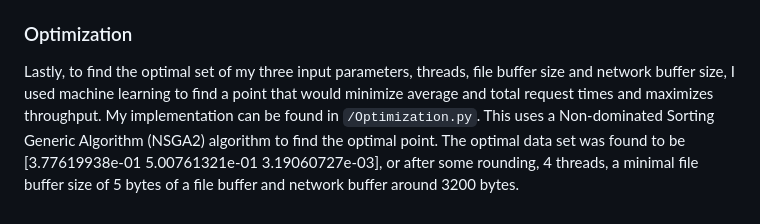
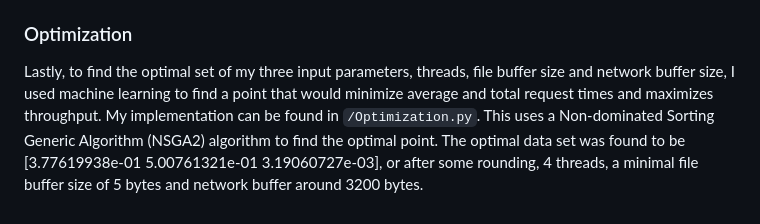
Before and after one commit to ColeMinersUnion/WebServer, a Markdown page: README.md, the part around the change. Drawn GitHub-style.

Commit message:
Sorry, had a typo

```diff
--- a/README.md
+++ b/README.md
@@ -46,4 +46,4 @@ Included in the `/Testing/` folder includes a few important files used for the p
 This data was then used in `ParamGraphs.py` to generate thirty 3D scatter plots. Each thread has three plots that show the total request time, average request time and throughput as a function of the buffer sizes. These can be found in the `/plots/` folder, named after the thread count.
 
 ### Optimization
-Lastly, to find the optimal set of my three input parameters, threads, file buffer size and network buffer size, I used machine learning to find a point that would minimize average and total request times and maximizes throughput. My implementation can be found in `/Optimization.py`.  This uses a Non-dominated Sorting Generic Algorithm (NSGA2) algorithm to find the optimal point. The optimal data set was found to be [3.77619938e-01 5.00761321e-01 3.19060727e-03], or after some rounding, 4 threads, a minimal file buffer size of 5 bytes of a file buffer and network buffer around 3200 bytes.
+Lastly, to find the optimal set of my three input parameters, threads, file buffer size and network buffer size, I used machine learning to find a point that would minimize average and total request times and maximizes throughput. My implementation can be found in `/Optimization.py`.  This uses a Non-dominated Sorting Generic Algorithm (NSGA2) algorithm to find the optimal point. The optimal data set was found to be [3.77619938e-01 5.00761321e-01 3.19060727e-03], or after some rounding, 4 threads, a minimal file buffer size of 5 bytes and network buffer around 3200 bytes.
```
